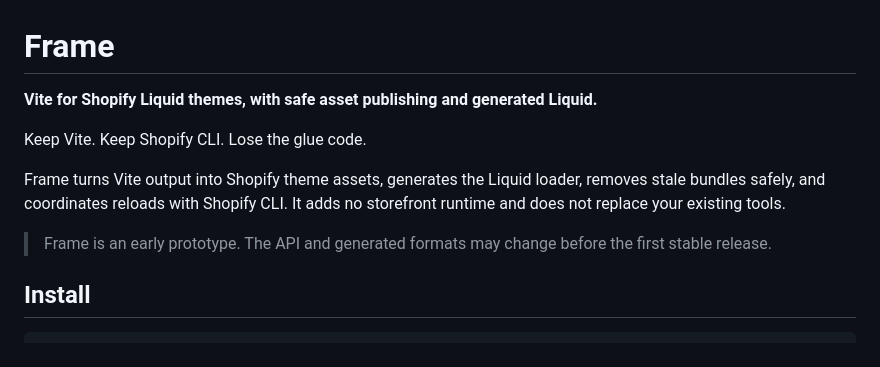
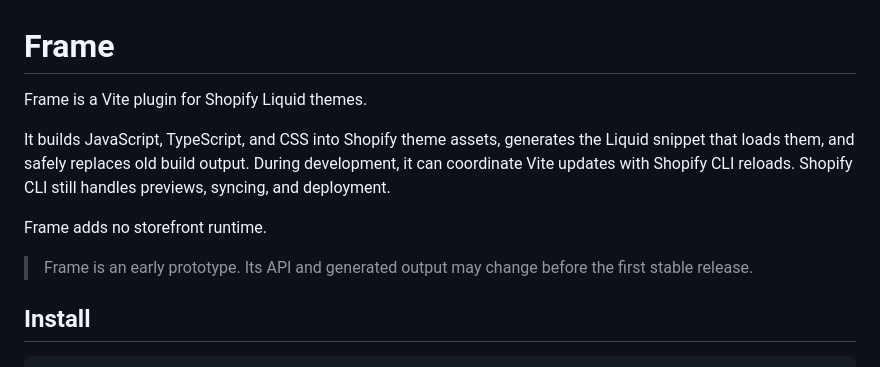
Before and after one commit to BillyNoyes/Easel, a Markdown page: README.md, the part around the change. GitHub-like rendering.

Commit message:
Clarify Frame introduction
Assisted-By: devx/01a80b4a-afc0-4fff-ab03-cfaf238bf0d9

```diff
--- a/README.md
+++ b/README.md
@@ -1,12 +1,12 @@
 # Frame
 
-**Vite for Shopify Liquid themes, with safe asset publishing and generated Liquid.**
+Frame is a Vite plugin for Shopify Liquid themes.
 
-Keep Vite. Keep Shopify CLI. Lose the glue code.
+It builds JavaScript, TypeScript, and CSS into Shopify theme assets, generates the Liquid snippet that loads them, and safely replaces old build output. During development, it can coordinate Vite updates with Shopify CLI reloads. Shopify CLI still handles previews, syncing, and deployment.
 
-Frame turns Vite output into Shopify theme assets, generates the Liquid loader, removes stale bundles safely, and coordinates reloads with Shopify CLI. It adds no storefront runtime and does not replace your existing tools.
+Frame adds no storefront runtime.
 
-> Frame is an early prototype. The API and generated formats may change before the first stable release.
+> Frame is an early prototype. Its API and generated output may change before the first stable release.
 
 ## Install
 
```
